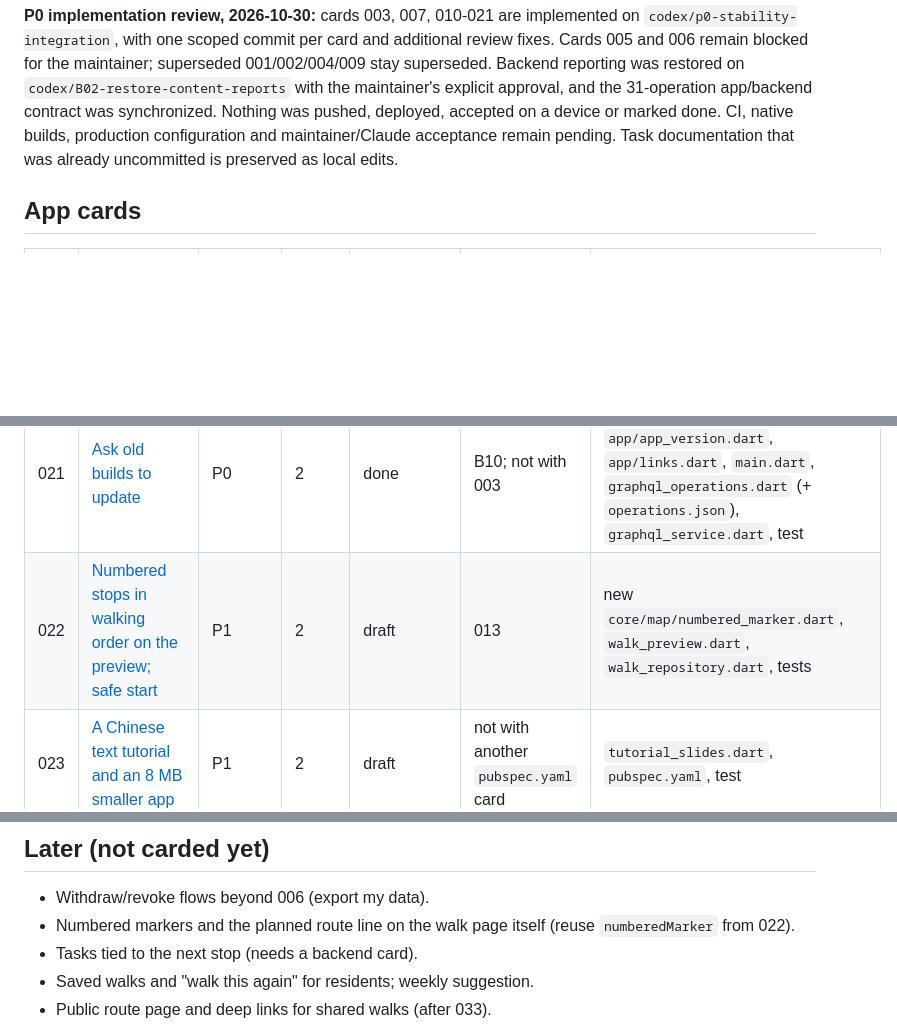
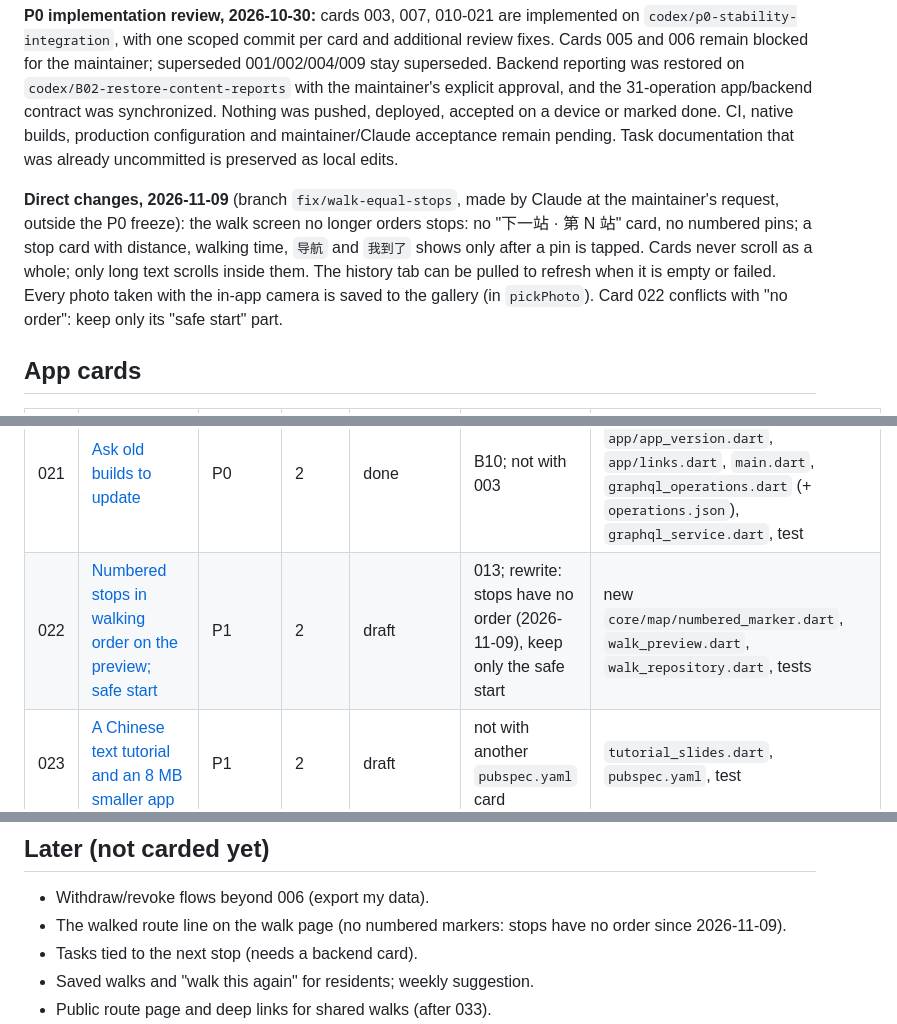
Before and after one commit to lvyin1122/city_walk, a Markdown page: tasks/README.md, 3 parts joined by grey strips. Rendered like a GitHub page; blank space fills up the shorter version.

Commit message:
docs(tasks): record the equal-stops change and flag card 022

```diff
--- a/tasks/README.md
+++ b/tasks/README.md
@@ -128,6 +128,15 @@ was pushed, deployed, accepted on a device or marked done. CI, native builds,
 production configuration and maintainer/Claude acceptance remain pending.
 Task documentation that was already uncommitted is preserved as local edits.
 
+**Direct changes, 2026-11-09** (branch `fix/walk-equal-stops`, made by
+Claude at the maintainer's request, outside the P0 freeze): the walk screen
+no longer orders stops: no "下一站 · 第 N 站" card, no numbered pins; a stop
+card with distance, walking time, `导航` and `我到了` shows only after a pin is
+tapped. Cards never scroll as a whole; only long text scrolls inside them.
+The history tab can be pulled to refresh when it is empty or failed. Every
+photo taken with the in-app camera is saved to the gallery (in `pickPhoto`).
+Card 022 conflicts with "no order": keep only its "safe start" part.
+
 ## App cards
 
 | # | Card | Priority | Wave | Status | Waiting for | Files it changes |
@@ -153,7 +162,7 @@ Task documentation that was already uncommitted is preserved as local edits.
 | 019 | [Hide the free-record flow behind a build flag](019-gate-free-record.md) | P0 | 1 | done | D15 | `app/env.dart`, `.env.example`, `home_page.dart` (one line), `history_tab.dart`, test |
 | 020 | [Signed photo uploads](020-signed-photo-uploads.md) | P0 | 2 | done | B10 | `cloudinary_service.dart`, `graphql_operations.dart` (+ `operations.json`), `graphql_service.dart`, `app/env.dart`, `.env.example`, `README.md`, test |
 | 021 | [Ask old builds to update](021-update-prompt.md) | P0 | 2 | done | B10; not with 003 | `pubspec.yaml`/`.lock`, new `app/app_version.dart`, `app/links.dart`, `main.dart`, `graphql_operations.dart` (+ `operations.json`), `graphql_service.dart`, test |
-| 022 | [Numbered stops in walking order on the preview; safe start](022-preview-walking-order.md) | P1 | 2 | draft | 013 | new `core/map/numbered_marker.dart`, `walk_preview.dart`, `walk_repository.dart`, tests |
+| 022 | [Numbered stops in walking order on the preview; safe start](022-preview-walking-order.md) | P1 | 2 | draft | 013; rewrite: stops have no order (2026-11-09), keep only the safe start | new `core/map/numbered_marker.dart`, `walk_preview.dart`, `walk_repository.dart`, tests |
 | 023 | [A Chinese text tutorial and an 8 MB smaller app](023-text-tutorial.md) | P1 | 2 | draft | not with another `pubspec.yaml` card | `tutorial_slides.dart`, `pubspec.yaml`, test |
 | 024 | [Analytics interface and event catalogue](024-analytics-events.md) | P1 | 1 | draft | (D19 for the vendor) | new `app/analytics.dart`, test |
 | 025 | [Crash reporting with Sentry](025-sentry-crash-reporting.md) | P1 | 4 | draft | D7, 003 | `pubspec.yaml`/`.lock`, `app/env.dart`, `.env.example`, `app/error_reporting.dart`, `main.dart`, test |
@@ -230,8 +239,8 @@ decisions it needs. Recommendations come from `docs/launch-review.md`.
 ## Later (not carded yet)
 
 - Withdraw/revoke flows beyond 006 (export my data).
-- Numbered markers and the planned route line on the walk page itself
-  (reuse `numberedMarker` from 022).
+- The walked route line on the walk page (no numbered markers: stops
+  have no order since 2026-11-09).
 - Tasks tied to the next stop (needs a backend card).
 - Saved walks and "walk this again" for residents; weekly suggestion.
 - Public route page and deep links for shared walks (after 033).
```
